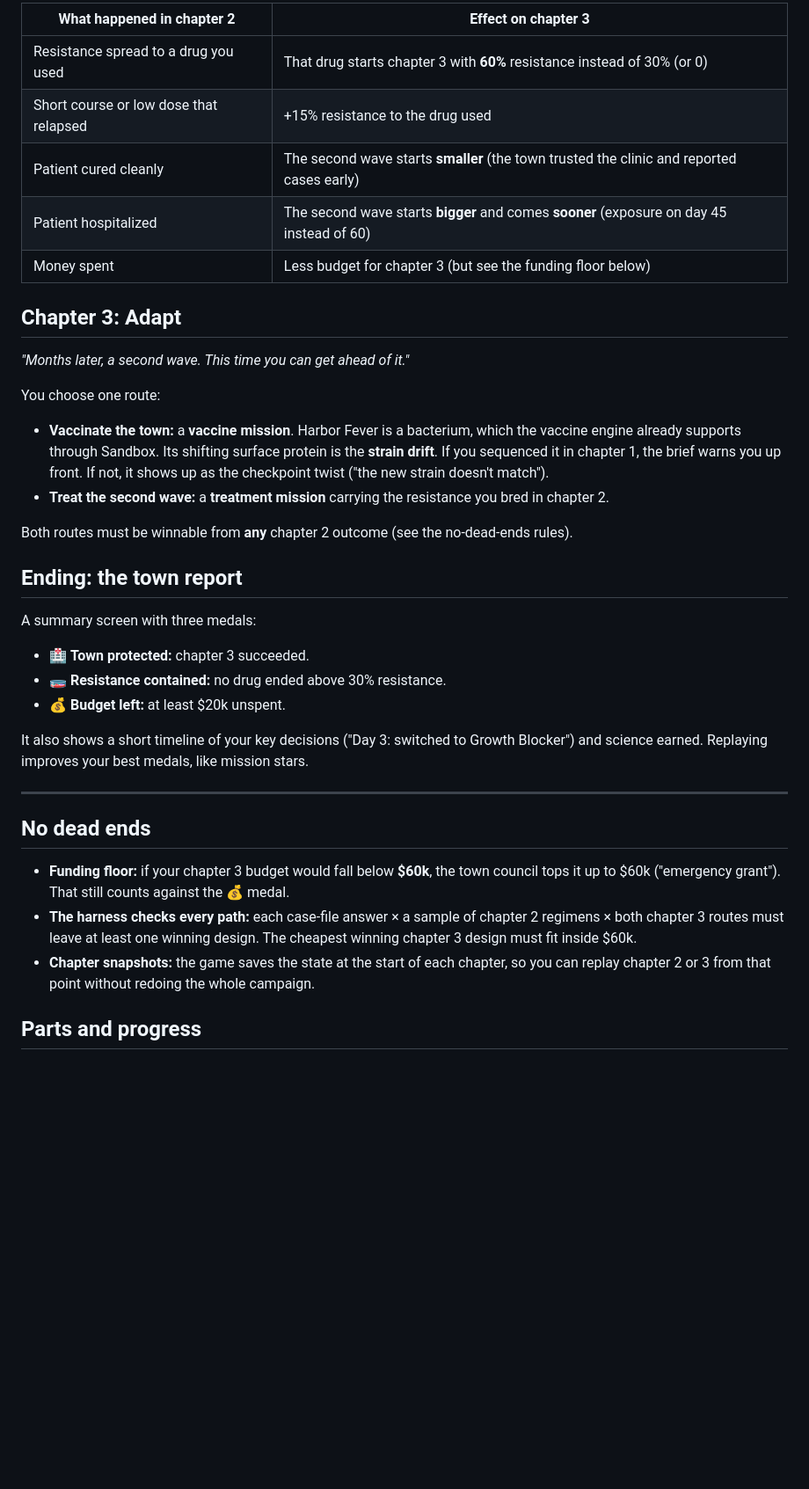
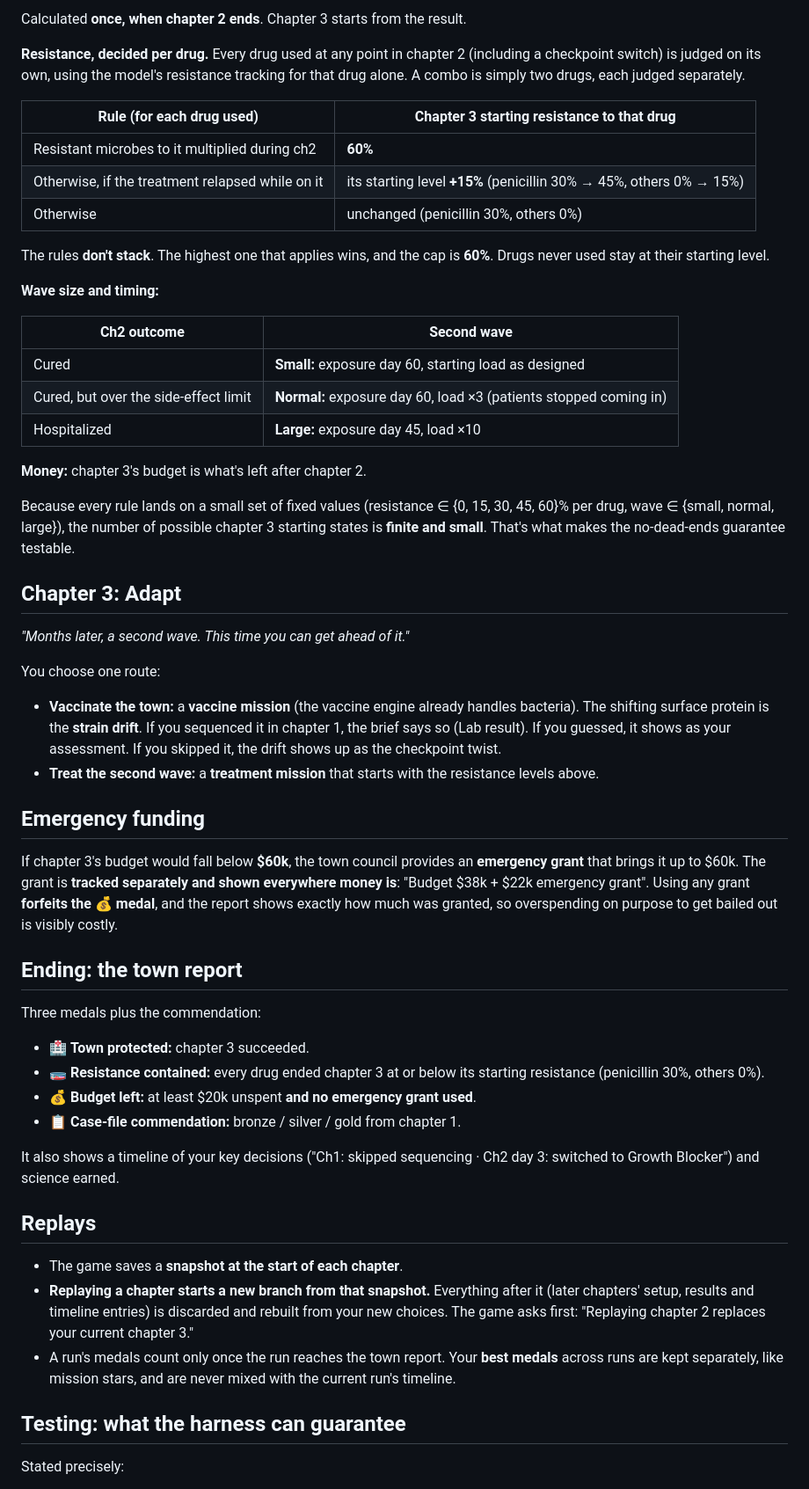
Before and after one commit to soulfulnevada/immunaut-program, a Markdown page: docs/outbreak-campaign.md, the part around one of its changes. Shown at 88% size. Rendered like a GitHub page; blank space fills up the shorter version.

Commit message:
Outbreak campaign sketch v2: settle rules from design review
Co-Authored-By: Claude Opus 5.5 <noreply@anthropic.com>

```diff
--- a/docs/outbreak-campaign.md
+++ b/docs/outbreak-campaign.md
@@ -48,11 +58,27 @@ This is a normal **treatment mission** on the existing engine: a bacterium, the
 
-| What happened in chapter 2 | Effect on chapter 3 |
+Calculated **once, when chapter 2 ends**. Chapter 3 starts from the result.
+
+**Resistance, decided per drug.** Every drug used at any point in chapter 2 (including a checkpoint switch) is judged on its own, using the model's resistance tracking for that drug alone. A combo is simply two drugs, each judged separately.
+
+| Rule (for each drug used) | Chapter 3 starting resistance to that drug |
 |---|---|
-| Resistance spread to a drug you used | That drug starts chapter 3 with **60%** resistance instead of 30% (or 0) |
-| Short course or low dose that relapsed | +15% resistance to the drug used |
-| Patient cured cleanly | The second wave starts **smaller** (the town trusted the clinic and reported cases early) |
-| Patient hospitalized | The second wave starts **bigger** and comes **sooner** (exposure on day 45 instead of 60) |
-| Money spent | Less budget for chapter 3 (but see the funding floor below) |
+| Resistant microbes to it multiplied during ch2 | **60%** |
+| Otherwise, if the treatment relapsed while on it | its starting level **+15%** (penicillin 30% → 45%, others 0% → 15%) |
+| Otherwise | unchanged (penicillin 30%, others 0%) |
+
+The rules **don't stack**. The highest one that applies wins, and the cap is **60%**. Drugs never used stay at their starting level.
+
+**Wave size and timing:**
+
+| Ch2 outcome | Second wave |
+|---|---|
+| Cured | **Small:** exposure day 60, starting load as designed |
+| Cured, but over the side-effect limit | **Normal:** exposure day 60, load ×3 (patients stopped coming in) |
+| Hospitalized | **Large:** exposure day 45, load ×10 |
+
+**Money:** chapter 3's budget is what's left after chapter 2.
+
+Because every rule lands on a small set of fixed values (resistance ∈ {0, 15, 30, 45, 60}% per drug, wave ∈ {small, normal, large}), the number of possible chapter 3 starting states is **finite and small**. That's what makes the no-dead-ends guarantee testable.
 
 ## Chapter 3: Adapt
 
@@ -60,27 +86,30 @@ This is a normal **treatment mission** on the existing engine: a bacterium, the
 
 You choose one route:
 
-- **Vaccinate the town:** a **vaccine mission**. Harbor Fever is a bacterium, which the vaccine engine already supports through Sandbox. Its shifting surface protein is the **strain drift**. If you sequenced it in chapter 1, the brief warns you up front. If not, it shows up as the checkpoint twist ("the new strain doesn't match").
-- **Treat the second wave:** a **treatment mission** carrying the resistance you bred in chapter 2.
+- **Vaccinate the town:** a **vaccine mission** (the vaccine engine already handles bacteria). The shifting surface protein is the **strain drift**. If you sequenced it in chapter 1, the brief says so (Lab result). If you guessed, it shows as your assessment. If you skipped it, the drift shows up as the checkpoint twist.
+- **Treat the second wave:** a **treatment mission** that starts with the resistance levels above.
 
-Both routes must be winnable from **any** chapter 2 outcome (see the no-dead-ends rules).
+## Emergency funding
+
+If chapter 3's budget would fall below **$60k**, the town council provides an **emergency grant** that brings it up to $60k. The grant is **tracked separately and shown everywhere money is**: "Budget $38k + $22k emergency grant". Using any grant **forfeits the 💰 medal**, and the report shows exactly how much was granted, so overspending on purpose to get bailed out is visibly costly.
 
 ## Ending: the town report
 
-A summary screen with three medals:
+Three medals plus the commendation:
 - 🏥 **Town protected:** chapter 3 succeeded.
-- 🧫 **Resistance contained:** no drug ended above 30% resistance.
-- 💰 **Budget left:** at least $20k unspent.
+- 🧫 **Resistance contained:** every drug ended chapter 3 at or below its starting resistance (penicillin 30%, others 0%).
+- 💰 **Budget left:** at least $20k unspent **and no emergency grant used**.
+- 📋 **Case-file commendation:** bronze / silver / gold from chapter 1.
 
-It also shows a short timeline of your key decisions ("Day 3: switched to Growth Blocker") and science earned. Replaying improves your best medals, like mission stars.
+It also shows a timeline of your key decisions ("Ch1: skipped sequencing · Ch2 day 3: switched to Growth Blocker") and science earned.
 
----
+## Replays
 
-## No dead ends
+- The game saves a **snapshot at the start of each chapter**.
+- **Replaying a chapter starts a new branch from that snapshot.** Everything after it (later chapters' setup, results and timeline entries) is discarded and rebuilt from your new choices. The game asks first: "Replaying chapter 2 replaces your current chapter 3."
+- A run's medals count only once the run reaches the town report. Your **best medals** across runs are kept separately, like mission stars, and are never mixed with the current run's timeline.
 
-- **Funding floor:** if your chapter 3 budget would fall below **$60k**, the town council tops it up to $60k ("emergency grant"). That still counts against the 💰 medal.
-- **The harness checks every path:** each case-file answer × a sample of chapter 2 regimens × both chapter 3 routes must leave at least one winning design. The cheapest winning chapter 3 design must fit inside $60k.
-- **Chapter snapshots:** the game saves the state at the start of each chapter, so you can replay chapter 2 or 3 from that point without redoing the whole campaign.
+## Testing: what the harness can guarantee
 
-## Parts and progress
+Stated precisely:
 
```
Also changed, not shown: other parts of docs/outbreak-campaign.md (+52 -30 lines).
